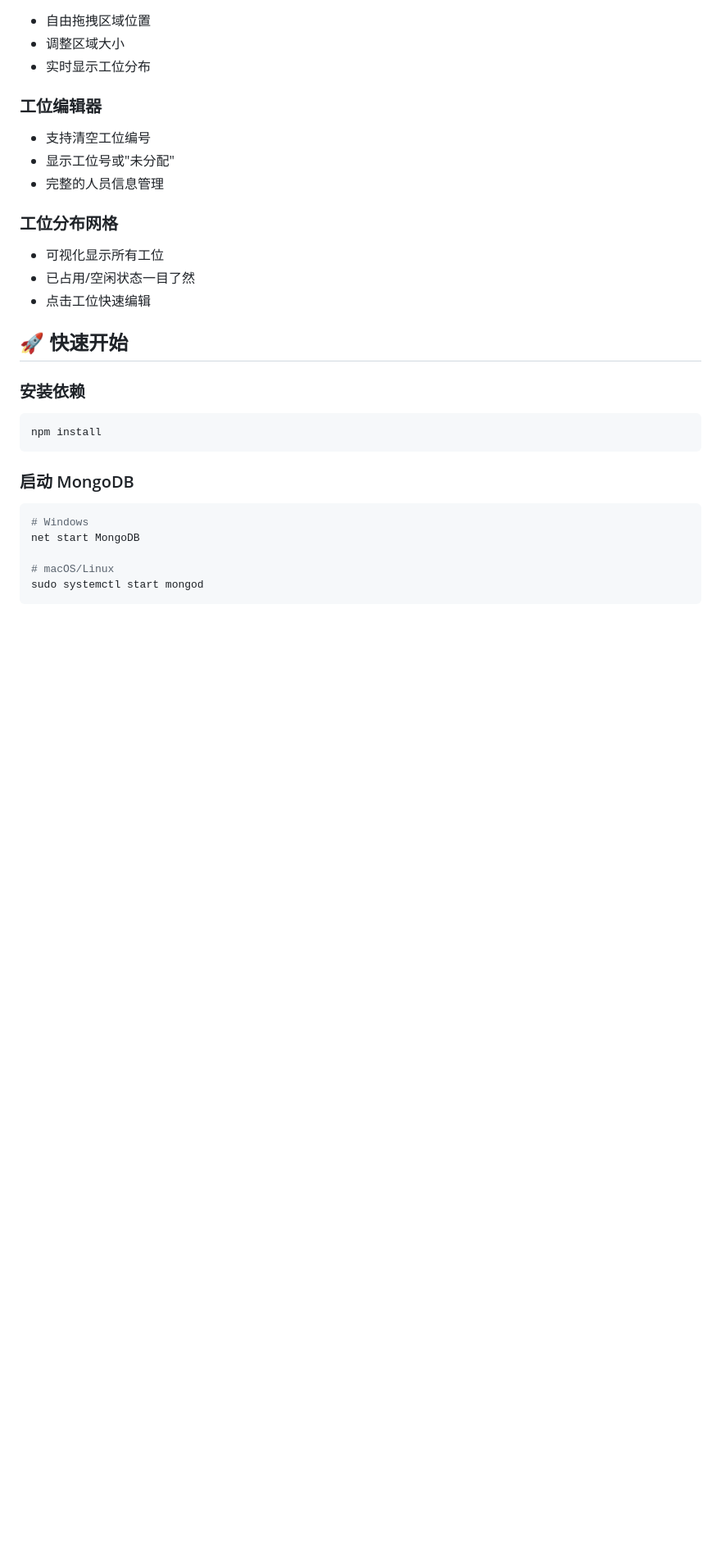
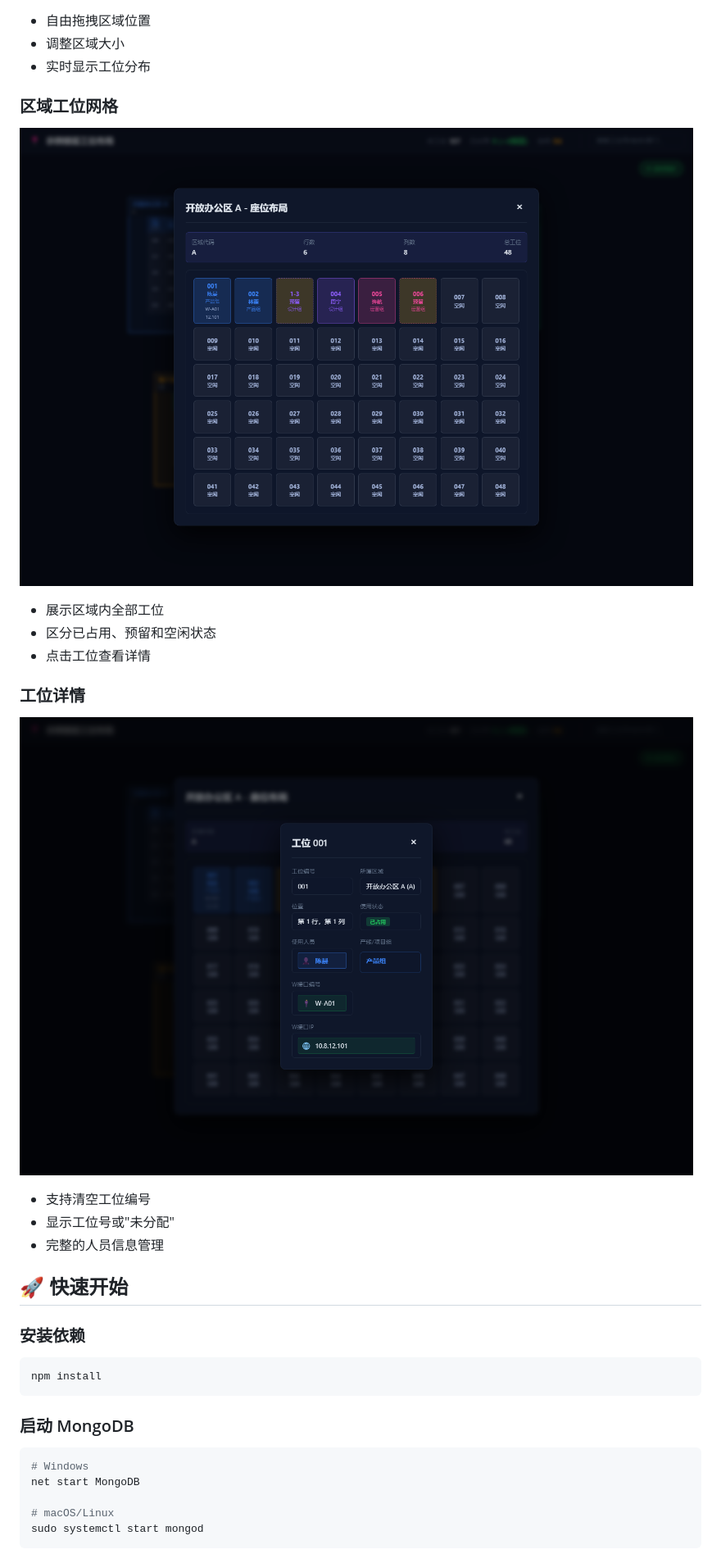
Before and after one commit to rslywhj/seat-manager, a Markdown page: README.md, the part around the change printed below. Shown: that part at 82% size. Rendered like a GitHub page; pictures changed too: docs/assets/screenshots/seat-details.png (added), docs/assets/screenshots/zone-seat-grid.png (added); blank space fills up the shorter version.

Commit message:
Add README screenshots

```diff
--- a/README.md
+++ b/README.md
@@ -29,15 +31,19 @@
 - 调整区域大小
 - 实时显示工位分布
 
-### 工位编辑器
+### 区域工位网格
+![区域工位网格](./docs/assets/screenshots/zone-seat-grid.png)
+
+- 展示区域内全部工位
+- 区分已占用、预留和空闲状态
+- 点击工位查看详情
+
+### 工位详情
+![工位详情](./docs/assets/screenshots/seat-details.png)
+
 - 支持清空工位编号
 - 显示工位号或"未分配"
 - 完整的人员信息管理
-
-### 工位分布网格
-- 可视化显示所有工位
-- 已占用/空闲状态一目了然
-- 点击工位快速编辑
 
 ## 🚀 快速开始
 
```
Also changed, not shown: other parts of README.md (+2 -0 lines), docs/assets/screenshots/canvas-overview.png (added).
